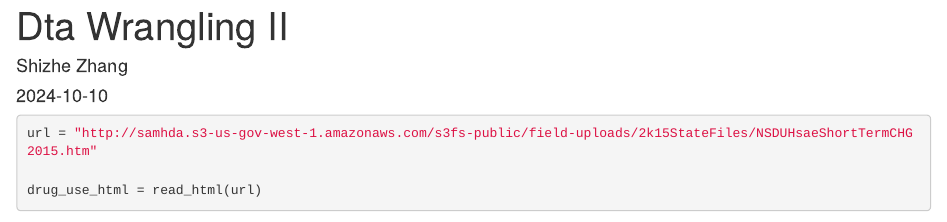
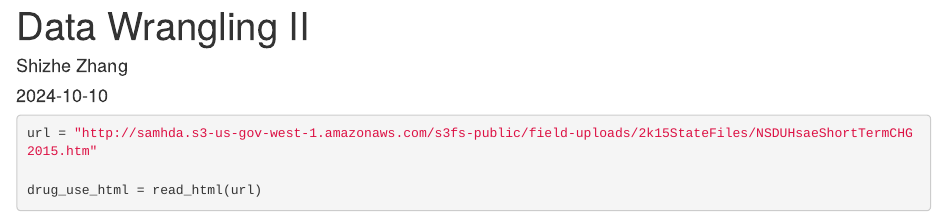
Before and after one commit to Shizhe-Z/Data-Wrangling-II, an R Markdown document (data wrangling 2.Rmd): the page in a window 1100 px wide, from its top. Rendered offline with R 4.5, knitr and Pandoc, with nearby package versions; some code elsewhere in the file could not run offline.

Commit message:
data wrangling II 1

```diff
--- a/data wrangling 2.Rmd
+++ b/data wrangling 2.Rmd
@@ -1,5 +1,5 @@
 ---
-title: "Dta Wrangling II"
+title: "Data Wrangling II"
 author: "Shizhe Zhang"
 date: "2024-10-10"
 output: html_document
```
Also changed, not shown: data-wrangling-2.html.
